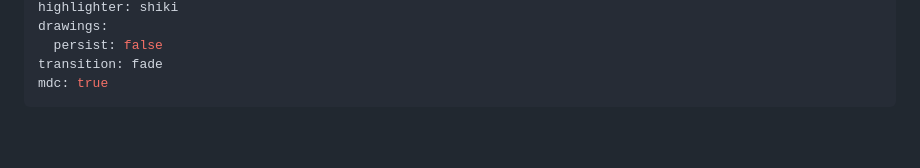
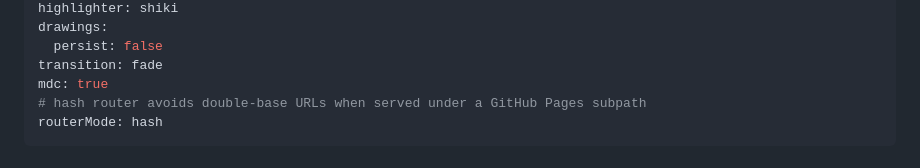
Before and after one commit to adrixo/instrumentos-portugueses, a Markdown page: slides/slidev/slides.md, the part around the change. Drawn GitHub-style; blank space fills up the shorter version.

Commit message:
Slides: use hash router mode to fix double-base URLs on GitHub Pages

```diff
--- a/slides/slidev/slides.md
+++ b/slides/slidev/slides.md
@@ -10,6 +10,8 @@ drawings:
   persist: false
 transition: fade
 mdc: true
+# hash router avoids double-base URLs when served under a GitHub Pages subpath
+routerMode: hash
 ---
 
 # Visual Information Retrieval for Traditional Portuguese Instruments
```
